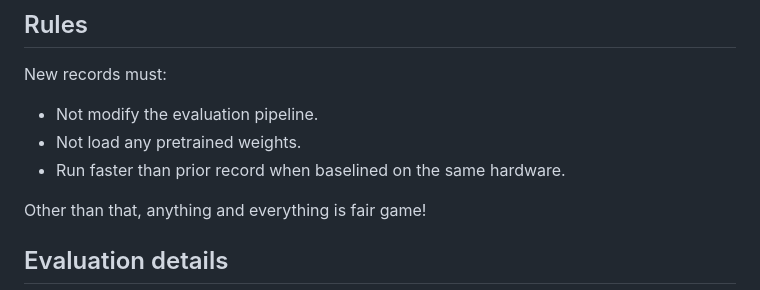
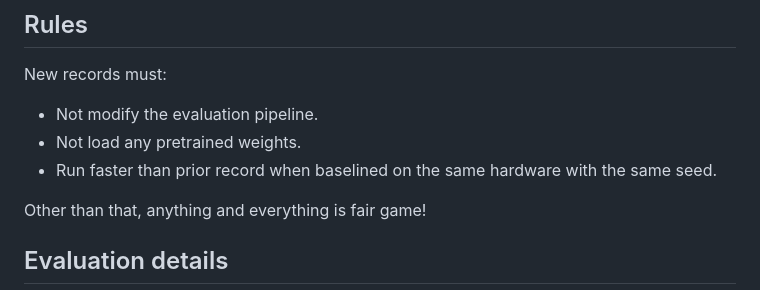
Before and after one commit to borawhocodess/modded-nanotabpfn, a Markdown page: README.md, the part around the change. Rendered like a GitHub page.

Commit message:
add seed constraint

```diff
--- a/README.md
+++ b/README.md
@@ -61,7 +61,7 @@ Note: The 0.8068462330697953 target was selected to match the performance of Ran
 New records must:
 - Not modify the evaluation pipeline.
 - Not load any pretrained weights.
-- Run faster than prior record when baselined on the same hardware.
+- Run faster than prior record when baselined on the same hardware with the same seed.
 
 Other than that, anything and everything is fair game!
 
```
